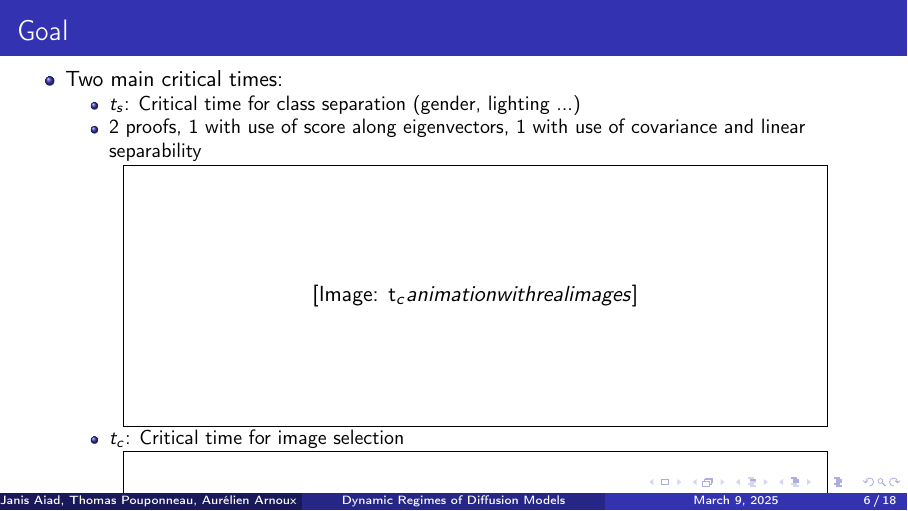
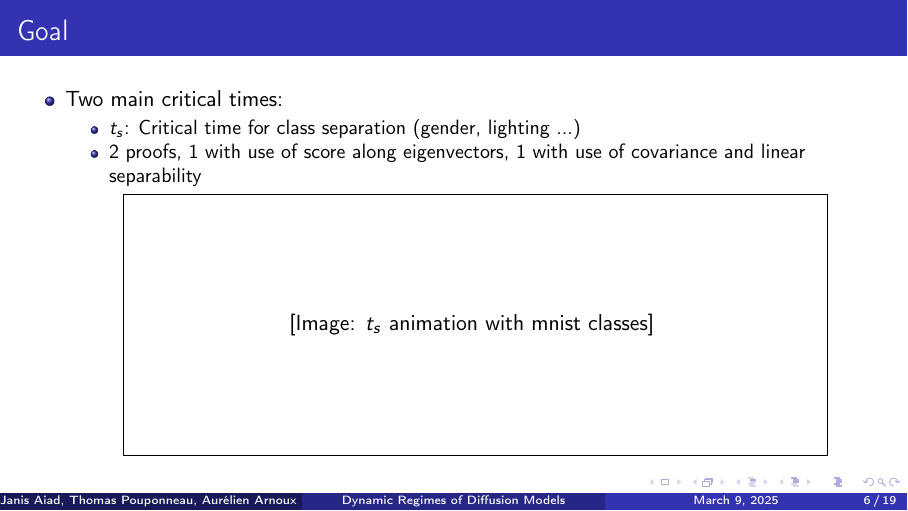
Before and after one commit to janisaiad/Dynamical-Regimes-of-Diffusion-Models, LaTeX slides (beamer_reports/beamer.tex): page 6 of 18 before the commit and page 6 of 19 after it. Compiled offline with pdfLaTeX.

Commit message:
before gif management

```diff
--- a/beamer_reports/beamer.tex
+++ b/beamer_reports/beamer.tex
@@ -123,14 +123,26 @@
             \item 2 proofs, 1 with use of score along eigenvectors, 1 with use of covariance and linear separability
         \end{itemize}
 
+
+
+
         \begin{center}
             \fbox{\parbox{0.8\textwidth}{
                 \centering
                 \vspace{2cm}
-                [Image: t_c animation with real images]
+                [Image: $t_s$ animation with mnist classes]
                 \vspace{2cm}
             }}
         \end{center}
+
+
+
+
+
+    \end{itemize}
+\end{frame}
+
+\begin{frame}{Goal}
 
         \begin{itemize}
             \item $t_c$: Critical time for image selection
```
